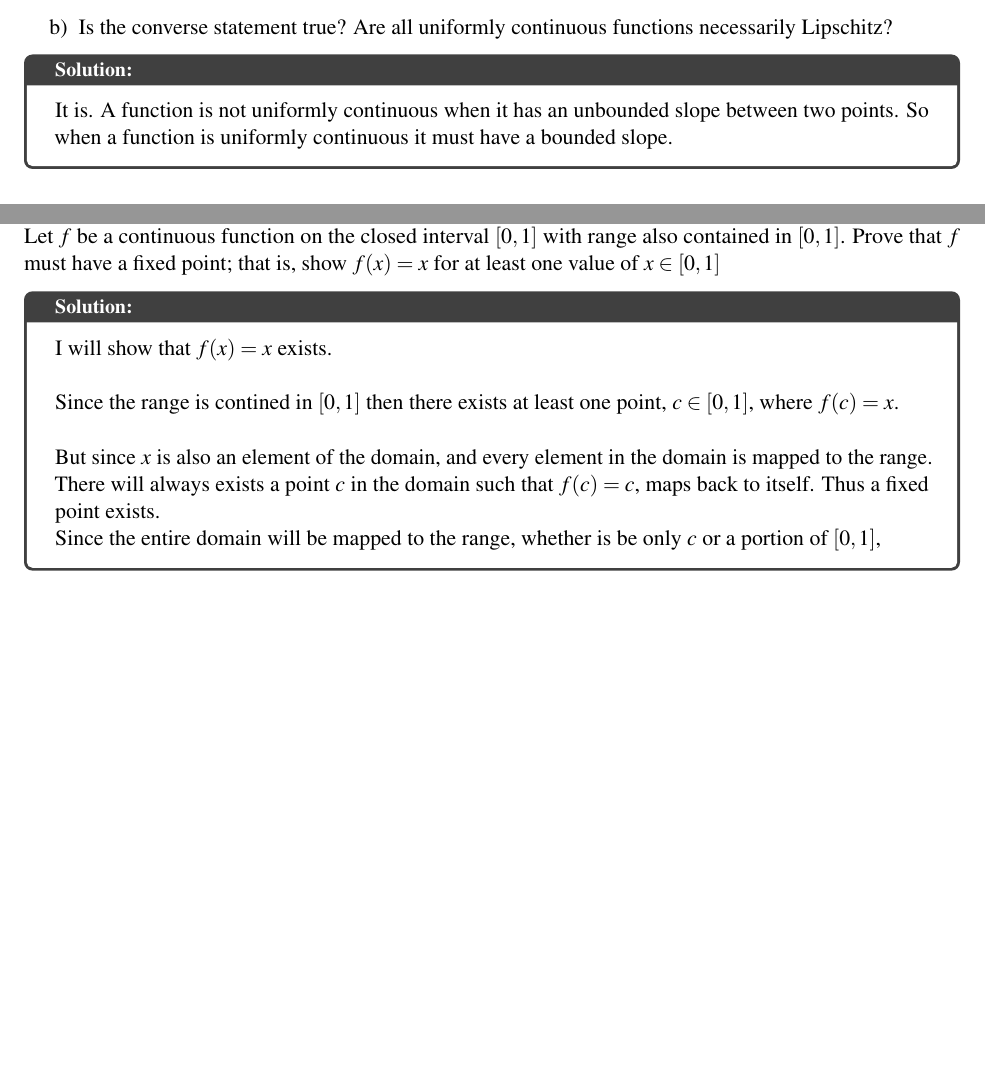
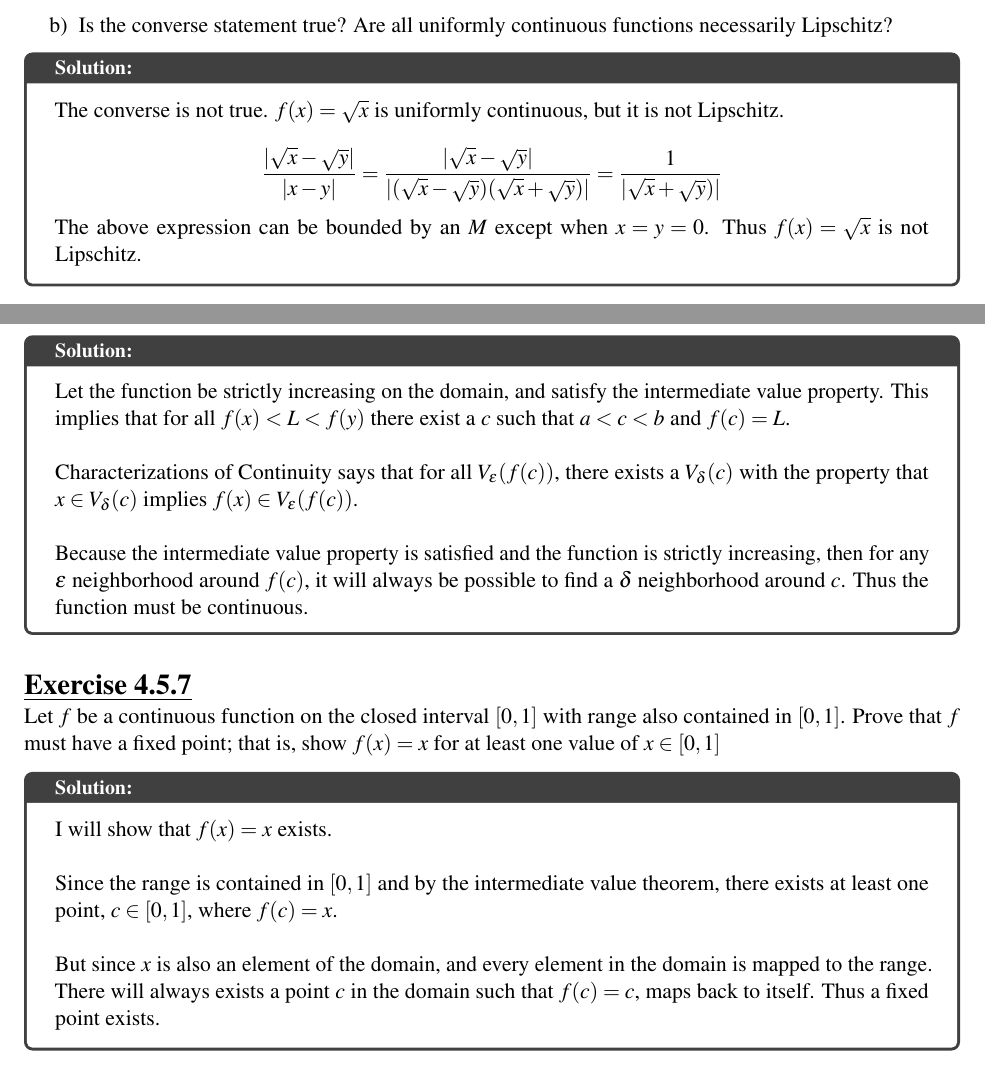
Before and after one commit to jjashinsky/MATH461, an R Markdown document (Homework/homework09.Rmd): two parts of pages 1 and 3 of 3, joined at a grey line, cut so that both start at the same text, the shorter picture padded with empty space. The pictures show the output file Homework/homework09.pdf that the author committed with the source.

Commit message:
finished hw 9

```diff
--- a/Homework/homework09.Rmd
+++ b/Homework/homework09.Rmd
@@ -3,7 +3,7 @@ title: "HW #9"
 date: "`r format(Sys.time(), '%B %d, %Y')`"
 author: "Jacob Jashinsky"
 class: "Math 461"
-hours: "1 Hours"
+hours: "2 Hours"
 section: "01"
 professor: "Lawrence Chilton"
 due: "`r format(Sys.time(), '%B %d, %Y')`"
@@ -46,8 +46,15 @@ Thus $f$ is uniformly continuous.
 b) Is the converse statement true? Are all uniformly continuous functions necessarily Lipschitz?
 
 \begin{solution}
-It is. A function is not uniformly continuous when it has an unbounded slope between two points. So when a function is uniformly continuous it must have a bounded slope.
+The converse is not true. $f(x) = \sqrt{x}$ is uniformly continuous, but it is not Lipschitz.
+
+$$
+\frac{|\sqrt{x} - \sqrt{y}|}{|x-y|} = \frac{|\sqrt{x} - \sqrt{y}|}{|(\sqrt{x} - \sqrt{y})(\sqrt{x} + \sqrt{y})|} = \frac{1}{|\sqrt{x} + \sqrt{y})|}
+$$
+The above expression can be bounded by an $M$ except when $x=y=0$. Thus $f(x) = \sqrt{x}$ is not Lipschitz.
 \end{solution}
+
+\newpage
 
 
 <!------------------------------------------------------------------------------>
@@ -81,12 +88,15 @@ If these intrvals were also bounded then by the intermediate value theorem this
 A function $f$ is increasing on $A$ if $f(x) \le f(y)$ for all $x < y$ in $A$. Show that if $f$ is increasing on $[a,b]$ and satisfies the intermediate value property (Def 4.5.3), then $f$ is continuous on $[a,b]$.
 
 \begin{solution}
+Let the function be strictly increasing on the domain, and satisfy the intermediate value property. This implies that for all $f(x) < L < f(y)$ there exist a $c$ such that $a < c < b$ and $f(c) = L$. \\
 
+Characterizations of Continuity says that for all $V_\epsilon(f(c))$, there exists a $V_\delta(c)$ with the property that $x \in V_\delta(c)$ implies $f(x) \in V_\epsilon(f(c))$. \\
+
+Because the intermediate value property is satisfied and the function is strictly increasing, then for any $\epsilon$ neighborhood around $f(c)$, it will always be possible to find a $\delta$ neighborhood around $c$. Thus the function must be continuous.
 \end{solution}
 
 
 
-\newpage
 <!------------------------------------------------------------------------------>
 <!------------------------------- Question 04 ---------------------------------->
 <!------------------------------------------------------------------------------>
@@ -97,9 +107,7 @@ Let $f$ be a continuous function on the closed interval $[0,1]$ with range also
 \begin{solution}
 I will show that $f(x) = x$ exists. \\
 
-Since the range is contined in $[0,1]$ then there exists at least one point, $c \in [0,1]$, where $f(c) = x$. \\
+Since the range is contained in $[0,1]$ and by the intermediate value theorem, there exists at least one point, $c \in [0,1]$, where $f(c) = x$. \\
 
 But since $x$ is also an element of the domain, and every element in the domain is mapped to the range. There will always exists a point $c$ in the domain such that $f(c) = c$, maps back to itself. Thus a fixed point exists.
-
-Since the entire domain will be mapped to the range, whether is be only $c$ or a portion of $[0,1]$,
 \end{solution}
```
Also changed, not shown: Homework/homework09.pdf, Homework/homework09.Rmd (2 more changed lines).
